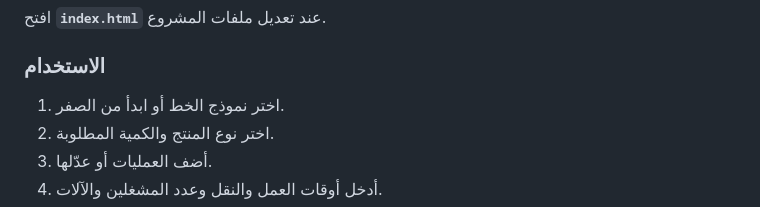
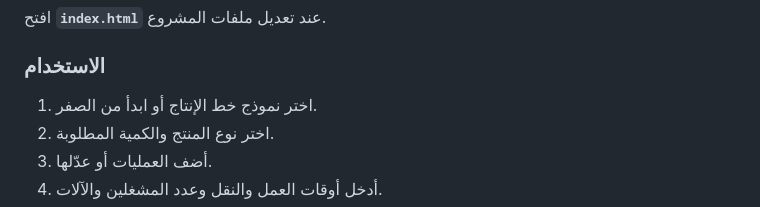
Before and after one commit to y-f-yamani/production-line-simulator, a Markdown page: README.md, the part around the change. GitHub-like rendering.

Commit message:
Fix typo in usage instructions in README.md

```diff
--- a/README.md
+++ b/README.md
@@ -107,7 +107,7 @@ share it, including commercially. The software is provided as-is.
 
 ### الاستخدام
 
-1. اختر نموذج الخط أو ابدأ من الصفر.
+1. اختر نموذج خط الإنتاج أو ابدأ من الصفر.
 2. اختر نوع المنتج والكمية المطلوبة.
 3. أضف العمليات أو عدّلها.
 4. أدخل أوقات العمل والنقل وعدد المشغلين والآلات.
```
